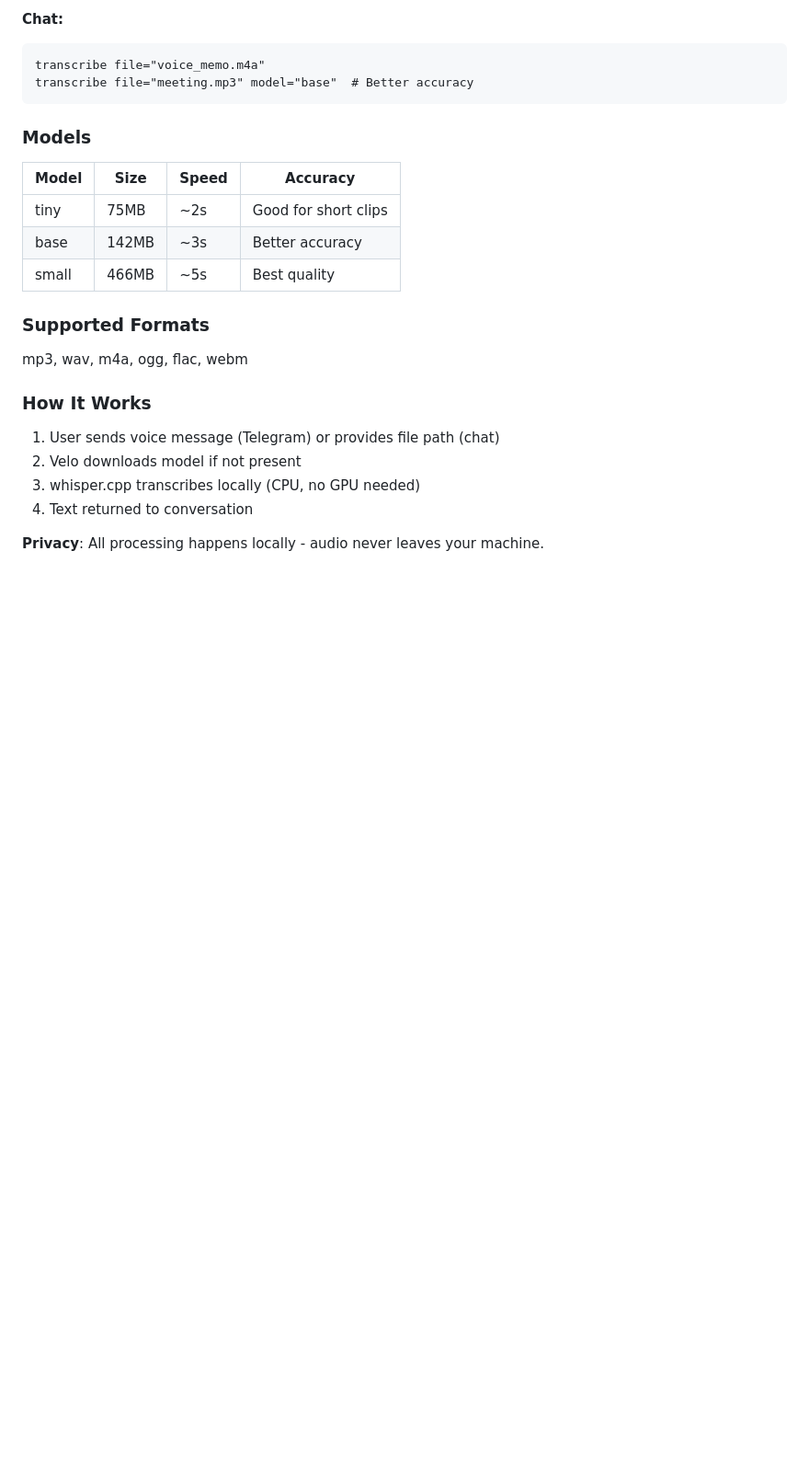
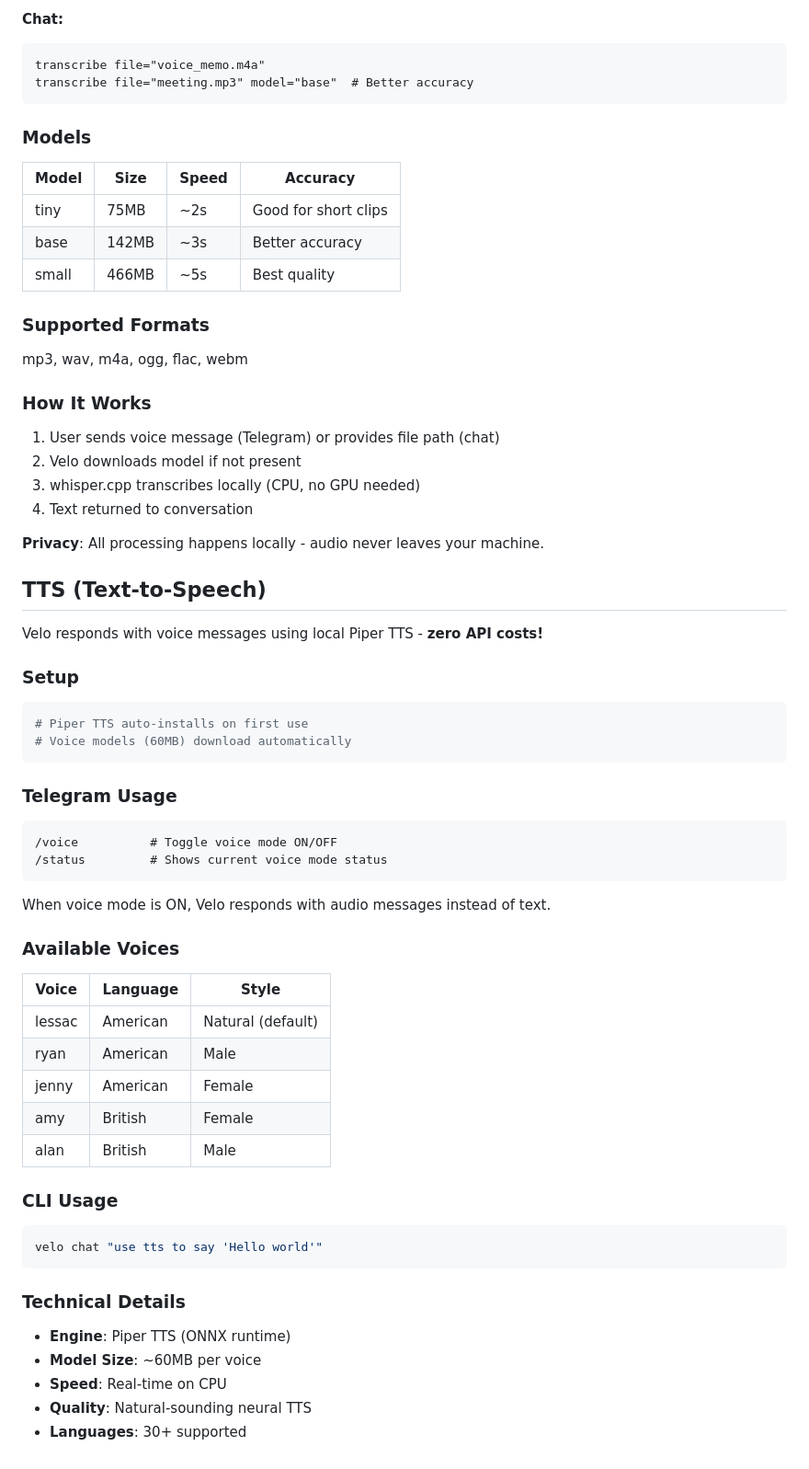
Before and after one commit to drakelarson/velo, a Markdown page: README.md, the part around the change. Shown at 92% size. GitHub-like rendering; blank space fills up the shorter version.

Commit message:
docs: Add TTS section to README

````diff
--- a/README.md
+++ b/README.md
@@ -630,3 +630,48 @@ mp3, wav, m4a, ogg, flac, webm
 4. Text returned to conversation
 
 **Privacy**: All processing happens locally - audio never leaves your machine.
+
+
+## TTS (Text-to-Speech)
+
+Velo responds with voice messages using local Piper TTS - **zero API costs!**
+
+### Setup
+
+```bash
+# Piper TTS auto-installs on first use
+# Voice models (60MB) download automatically
+```
+
+### Telegram Usage
+
+```
+/voice          # Toggle voice mode ON/OFF
+/status         # Shows current voice mode status
+```
+
+When voice mode is ON, Velo responds with audio messages instead of text.
+
+### Available Voices
+
+| Voice | Language | Style |
+|-------|----------|-------|
+| lessac | American | Natural (default) |
+| ryan | American | Male |
+| jenny | American | Female |
+| amy | British | Female |
+| alan | British | Male |
+
+### CLI Usage
+
+```bash
+velo chat "use tts to say 'Hello world'"
+```
+
+### Technical Details
+
+- **Engine**: Piper TTS (ONNX runtime)
+- **Model Size**: ~60MB per voice
+- **Speed**: Real-time on CPU
+- **Quality**: Natural-sounding neural TTS
+- **Languages**: 30+ supported
````
